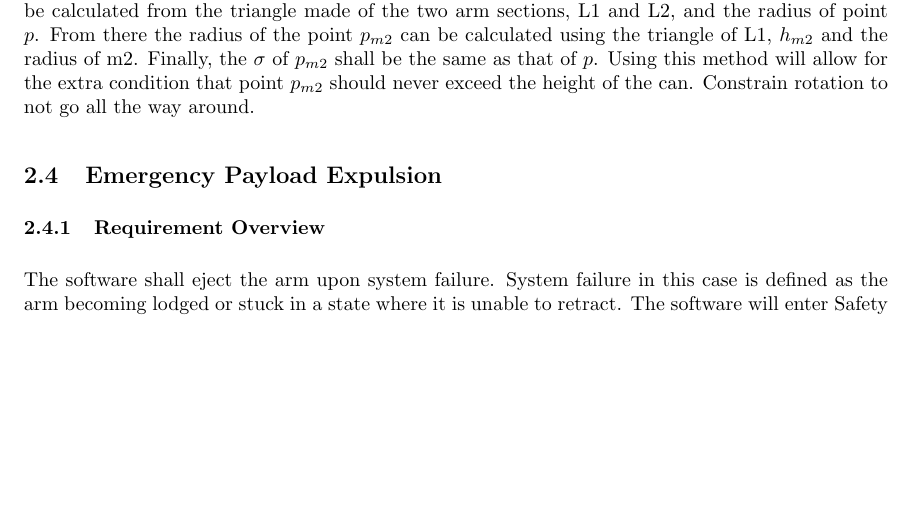
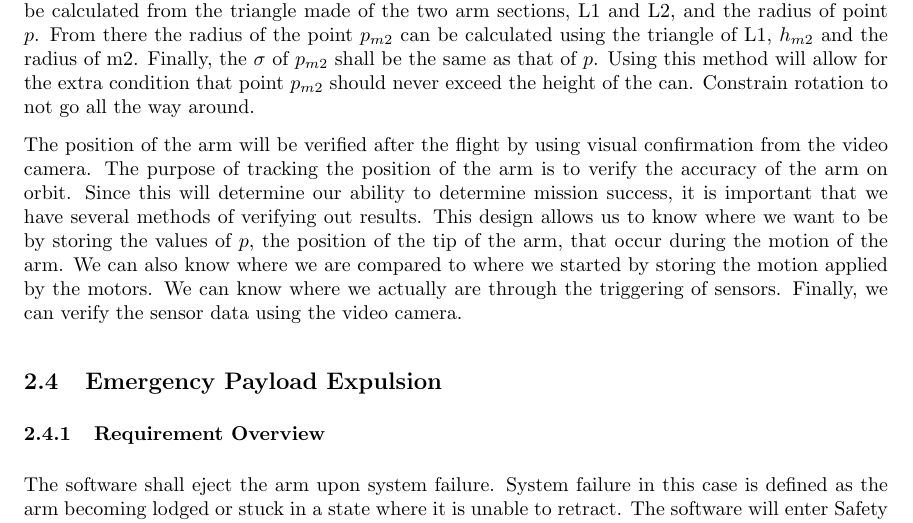
Before and after one commit to nonbinaryprogrammer/SeniorDesign, a LaTeX paper (deliverables/PDD/PrelimDesignDoc.tex): part of page 6 of 15 before the commit and part of page 6 of 16 after it, cut so that both start at the same text, the shorter picture padded with empty space. Compiled offline with pdfLaTeX.

Commit message:
finish it up

```diff
--- a/deliverables/PDD/PrelimDesignDoc.tex
+++ b/deliverables/PDD/PrelimDesignDoc.tex
@@ -158,6 +158,15 @@ be the same as that of \(p\).
 Using this method will allow for the extra condition that point \(p_{m2}\) should never exceed the height
  of the can.
 Constrain rotation to not go all the way around.
+
+The position of the arm will be verified after the flight by using visual confirmation from the video
+camera. The purpose of tracking the position of the arm is to verify the accuracy of the arm on orbit.
+Since this will determine our ability to determine mission success, it is important that we have several
+methods of verifying out results. This design allows us to know where we want to be by storing the values
+ of \(p\), the position of the tip of the arm, that occur during the motion of the arm. We can also know
+where we are compared to where we started by storing the motion applied by the motors. We can know where
+we actually are through the triggering of sensors. Finally, we can verify the sensor data using the video
+ camera.
 
 \subsection{Emergency Payload Expulsion}
 \subsubsection{Requirement Overview}
```
Also changed, not shown: deliverables/PDD/PrelimDesignDoc.pdf, 1 other file.
